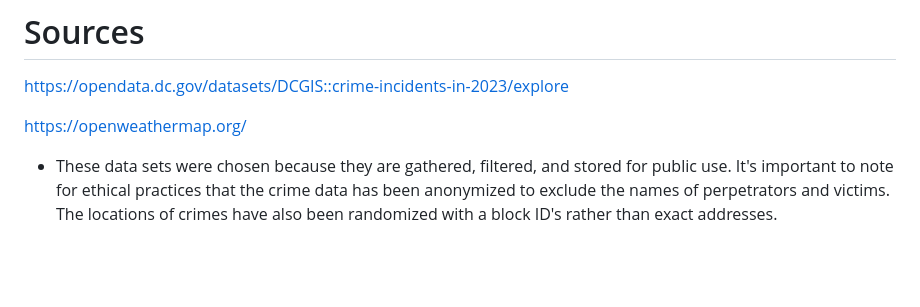
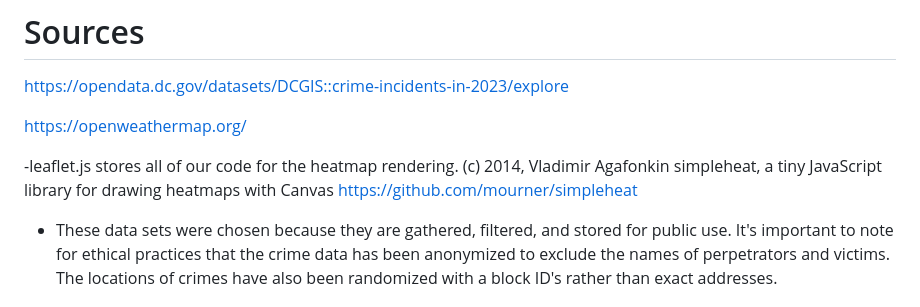
Before and after one commit to ktownkinley/Project_3, a Markdown page: README.md, the part around the change. GitHub-like rendering; blank space fills up the shorter version.

```diff
--- a/README.md
+++ b/README.md
@@ -18,6 +18,10 @@ In the browser users can adjust the temperature range sliders on the right. The
 https://opendata.dc.gov/datasets/DCGIS::crime-incidents-in-2023/explore
 
 https://openweathermap.org/
+
+-leaflet.js stores all of our code for the heatmap rendering. (c) 2014, Vladimir Agafonkin
+ simpleheat, a tiny JavaScript library for drawing heatmaps with Canvas
+ https://github.com/mourner/simpleheat
 
 - These data sets were chosen because they are gathered, filtered, and stored for public use. It's important to note for ethical practices that the crime data has been anonymized to exclude the names of perpetrators and victims. The locations of crimes have also been randomized with a block ID's rather than exact addresses.
 
```
